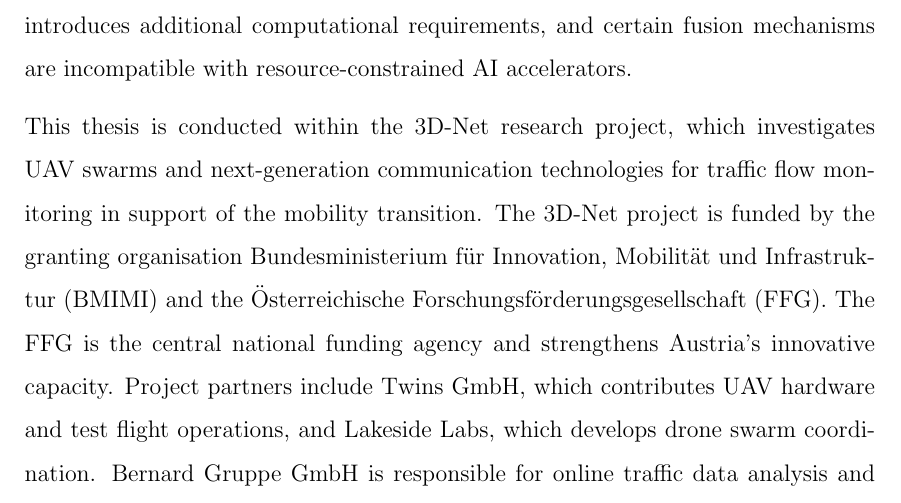
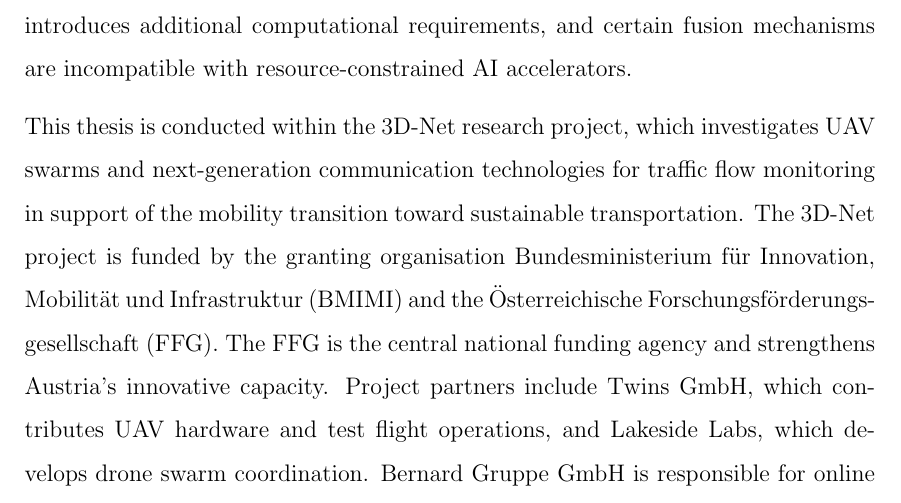
Before and after one commit to dominikschweigl/bachelor_thesis, a LaTeX thesis (bachelor.tex): part of page 11 of 142, cut so that both start at the same text. Compiled offline with pdfLaTeX.

Commit message:
docs: adjust introduction

```diff
--- a/bachelor.tex
+++ b/bachelor.tex
@@ -243,7 +243,7 @@ AI accelerators.
 
 This thesis is conducted within the 3D-Net research project, which investigates
 UAV swarms and next-generation communication technologies for traffic flow
-monitoring in support of the mobility transition.
+monitoring in support of the mobility transition toward sustainable transportation.
 The 3D-Net project is funded by the granting organisation Bundesministerium
 für Innovation, Mobilität und Infrastruktur (BMIMI) and the
 Österreichische Forschungsförderungsgesellschaft (FFG).
```
